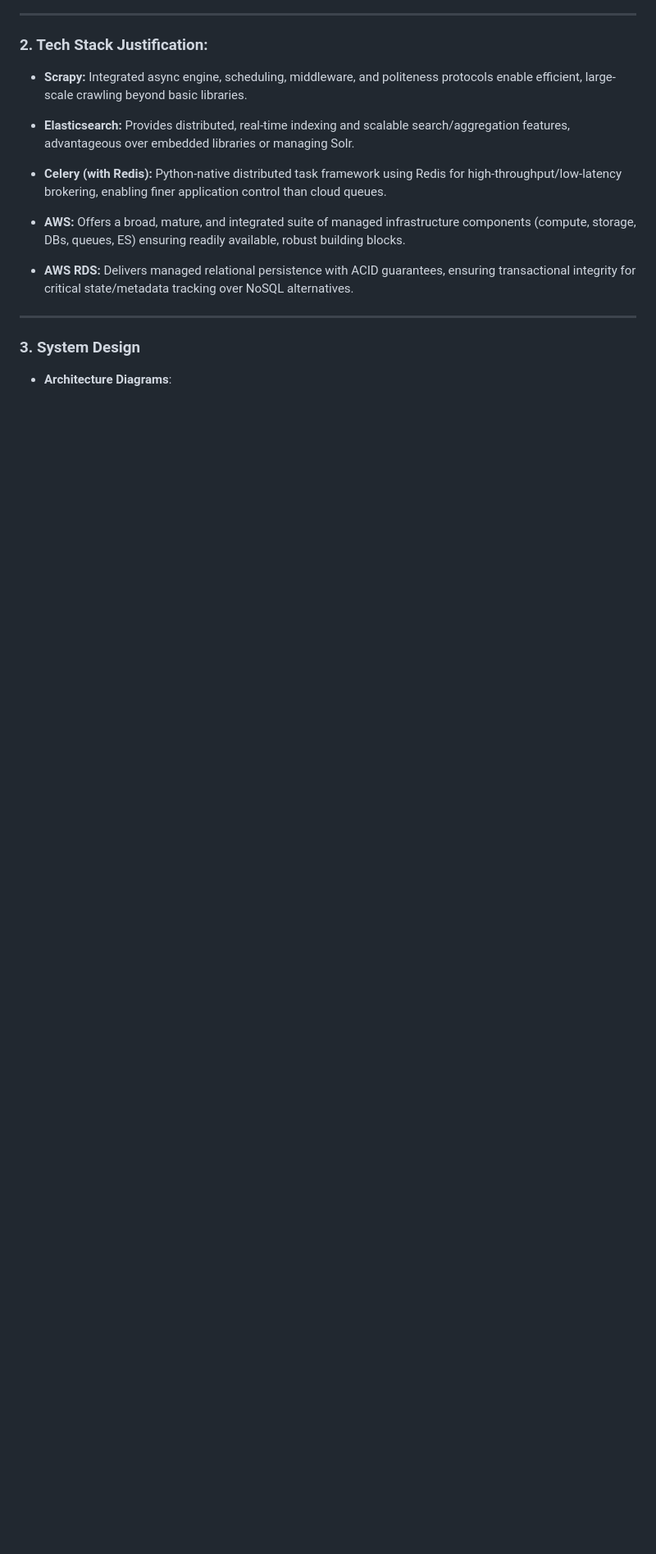
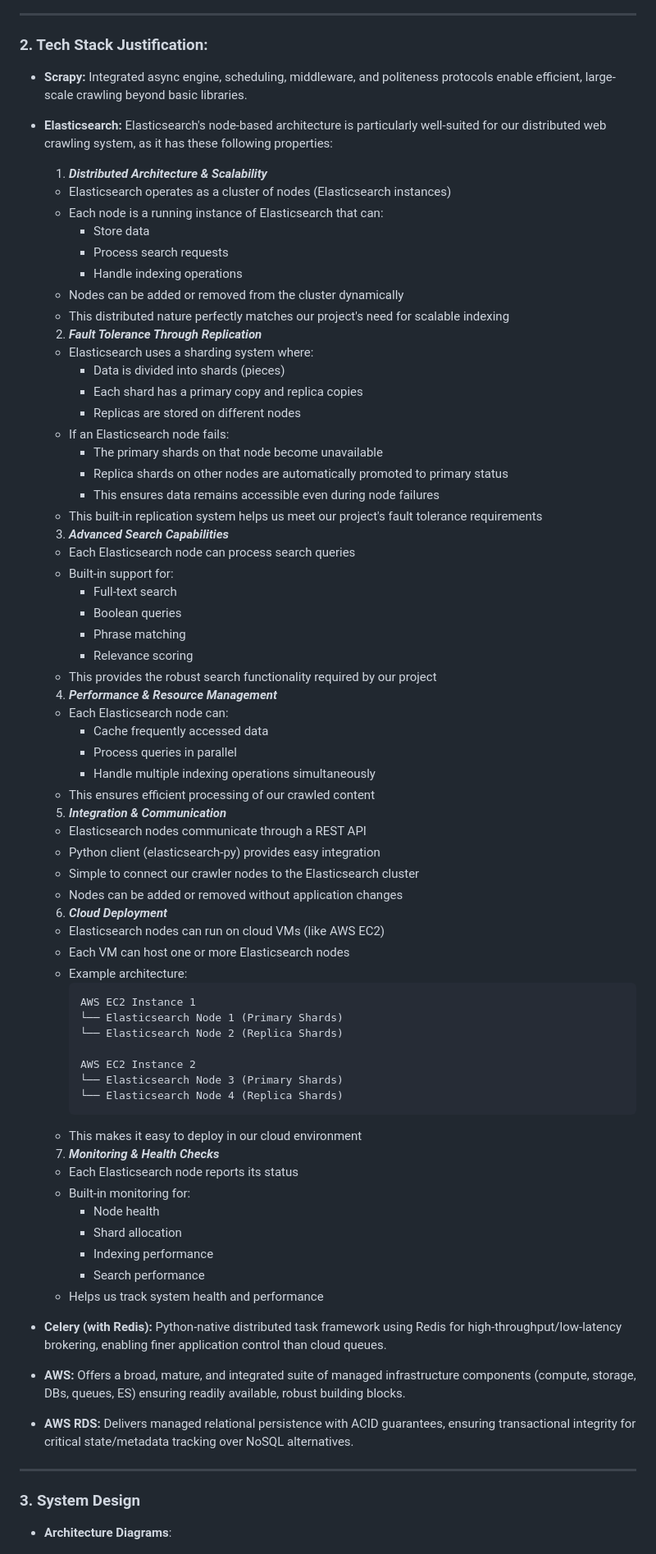
Before and after one commit to Belal0066/distributed-crawler-indexer, a Markdown page: docs/phase_1.md, the part around the change. Shown at 82% size. GitHub-like rendering; blank space fills up the shorter version.

````diff
--- a/docs/phase_1.md
+++ b/docs/phase_1.md
@@ -70,7 +70,73 @@
 
 - **Scrapy:** Integrated async engine, scheduling, middleware, and politeness protocols enable efficient, large-scale crawling beyond basic libraries.
 
-- **Elasticsearch:** Provides distributed, real-time indexing and scalable search/aggregation features, advantageous over embedded libraries or managing Solr.
+- **Elasticsearch:** Elasticsearch's node-based architecture is particularly well-suited for our distributed web crawling system, as it has these following properties:
+
+  1. ***Distributed Architecture & Scalability***
+    - Elasticsearch operates as a cluster of nodes (Elasticsearch instances)
+    - Each node is a running instance of Elasticsearch that can:
+      - Store data
+      - Process search requests
+      - Handle indexing operations
+    - Nodes can be added or removed from the cluster dynamically
+    - This distributed nature perfectly matches our project's need for scalable indexing
+
+  2. ***Fault Tolerance Through Replication***
+    - Elasticsearch uses a sharding system where:
+      - Data is divided into shards (pieces)
+      - Each shard has a primary copy and replica copies
+      - Replicas are stored on different nodes
+    - If an Elasticsearch node fails:
+      - The primary shards on that node become unavailable
+      - Replica shards on other nodes are automatically promoted to primary status
+      - This ensures data remains accessible even during node failures
+    - This built-in replication system helps us meet our project's fault tolerance requirements
+
+  3. ***Advanced Search Capabilities***
+    - Each Elasticsearch node can process search queries
+    - Built-in support for:
+      - Full-text search
+      - Boolean queries
+      - Phrase matching
+      - Relevance scoring
+    - This provides the robust search functionality required by our project
+
+  4. ***Performance & Resource Management***
+    - Each Elasticsearch node can:
+      - Cache frequently accessed data
+      - Process queries in parallel
+      - Handle multiple indexing operations simultaneously
+    - This ensures efficient processing of our crawled content
+
+  5. ***Integration & Communication***
+    - Elasticsearch nodes communicate through a REST API
+    - Python client (elasticsearch-py) provides easy integration
+    - Simple to connect our crawler nodes to the Elasticsearch cluster
+    - Nodes can be added or removed without application changes
+
+  6. ***Cloud Deployment***
+    - Elasticsearch nodes can run on cloud VMs (like AWS EC2)
+    - Each VM can host one or more Elasticsearch nodes
+    - Example architecture:
+      ```
+      AWS EC2 Instance 1
+      └── Elasticsearch Node 1 (Primary Shards)
+      └── Elasticsearch Node 2 (Replica Shards)
+
+      AWS EC2 Instance 2
+      └── Elasticsearch Node 3 (Primary Shards)
+      └── Elasticsearch Node 4 (Replica Shards)
+      ```
+    - This makes it easy to deploy in our cloud environment
+
+  7. ***Monitoring & Health Checks***
+    - Each Elasticsearch node reports its status
+    - Built-in monitoring for:
+      - Node health
+      - Shard allocation
+      - Indexing performance
+      - Search performance
+    - Helps us track system health and performance
 
 - **Celery (with Redis):** Python-native distributed task framework using Redis for high-throughput/low-latency brokering, enabling finer application control than cloud queues.
 
````
